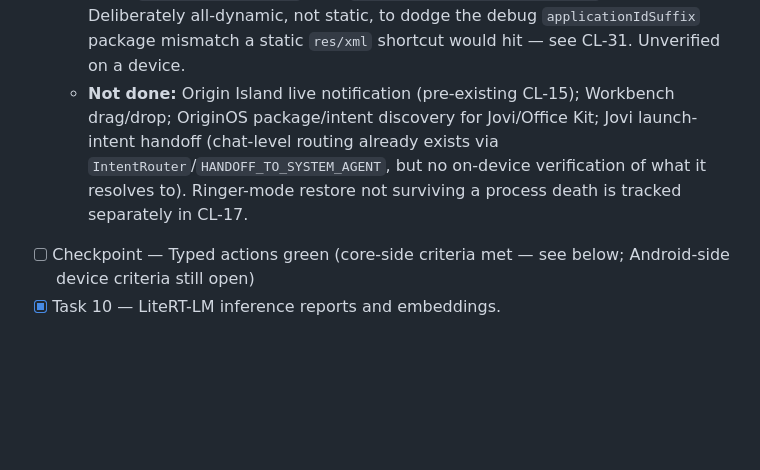
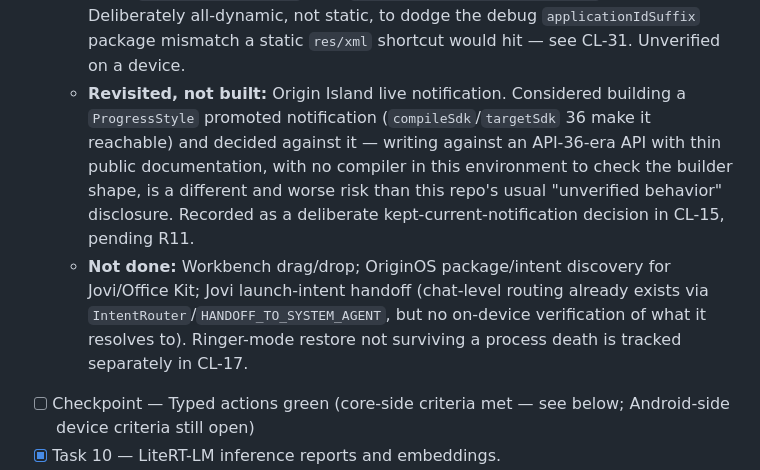
Before and after one commit to wishsagarks/cues, a Markdown page: tasks/todo.md, the part around the change. Drawn GitHub-style; blank space fills up the shorter version.

```diff
--- a/tasks/todo.md
+++ b/tasks/todo.md
@@ -34,7 +34,14 @@
     uses. Deliberately all-dynamic, not static, to dodge the debug
     `applicationIdSuffix` package mismatch a static `res/xml` shortcut would
     hit — see CL-31. Unverified on a device.
-  - **Not done:** Origin Island live notification (pre-existing CL-15); Workbench drag/drop; OriginOS package/intent discovery for Jovi/Office Kit; Jovi launch-intent handoff (chat-level routing already exists via `IntentRouter`/`HANDOFF_TO_SYSTEM_AGENT`, but no on-device verification of what it resolves to). Ringer-mode restore not surviving a process death is tracked separately in CL-17.
+  - **Revisited, not built:** Origin Island live notification. Considered
+    building a `ProgressStyle` promoted notification (`compileSdk`/`targetSdk`
+    36 make it reachable) and decided against it — writing against an
+    API-36-era API with thin public documentation, with no compiler in this
+    environment to check the builder shape, is a different and worse risk
+    than this repo's usual "unverified behavior" disclosure. Recorded as a
+    deliberate kept-current-notification decision in CL-15, pending R11.
+  - **Not done:** Workbench drag/drop; OriginOS package/intent discovery for Jovi/Office Kit; Jovi launch-intent handoff (chat-level routing already exists via `IntentRouter`/`HANDOFF_TO_SYSTEM_AGENT`, but no on-device verification of what it resolves to). Ringer-mode restore not surviving a process death is tracked separately in CL-17.
 - [ ] Checkpoint — Typed actions green (core-side criteria met — see below; Android-side device criteria still open)
 - [x] Task 10 — LiteRT-LM inference reports and embeddings.
   - `core/.../inference/Inference.kt` (`InferenceBackend`, `InferenceReport`), `DraftResult.inferenceReport` on all 3 variants, `CueService.diagnostics().lastInferenceReport` and each turn's `args["backend"]`.
```
Also changed, not shown: CLEANUP.md (+29 -5 lines).
